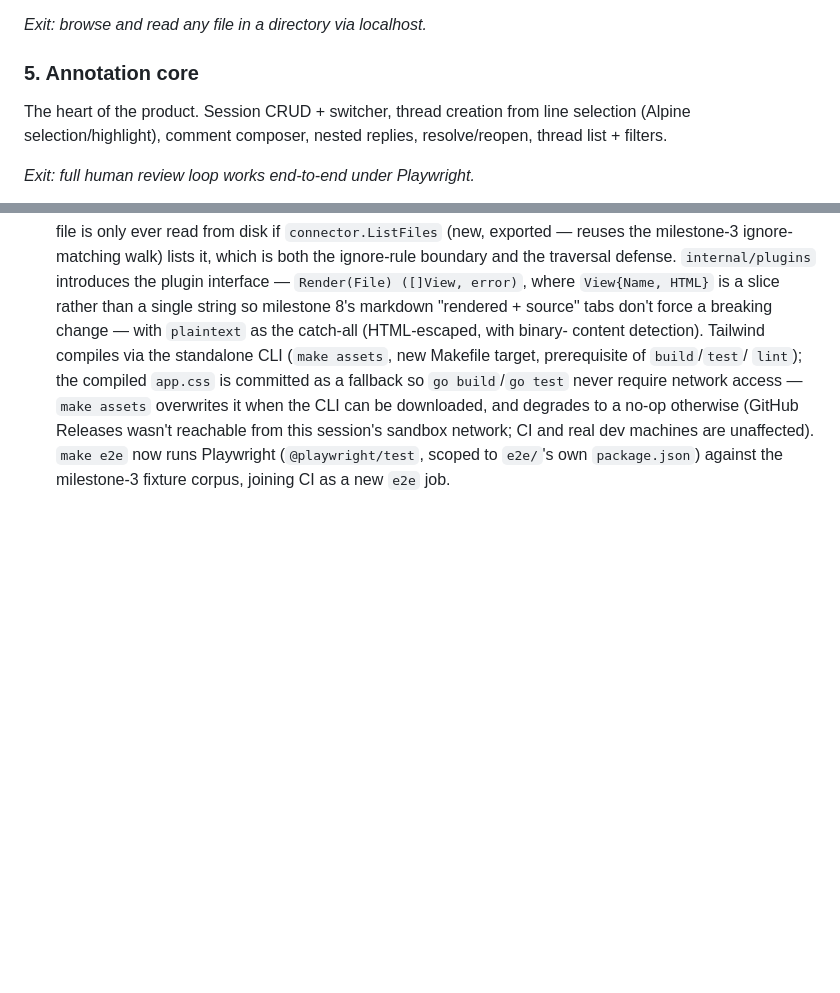
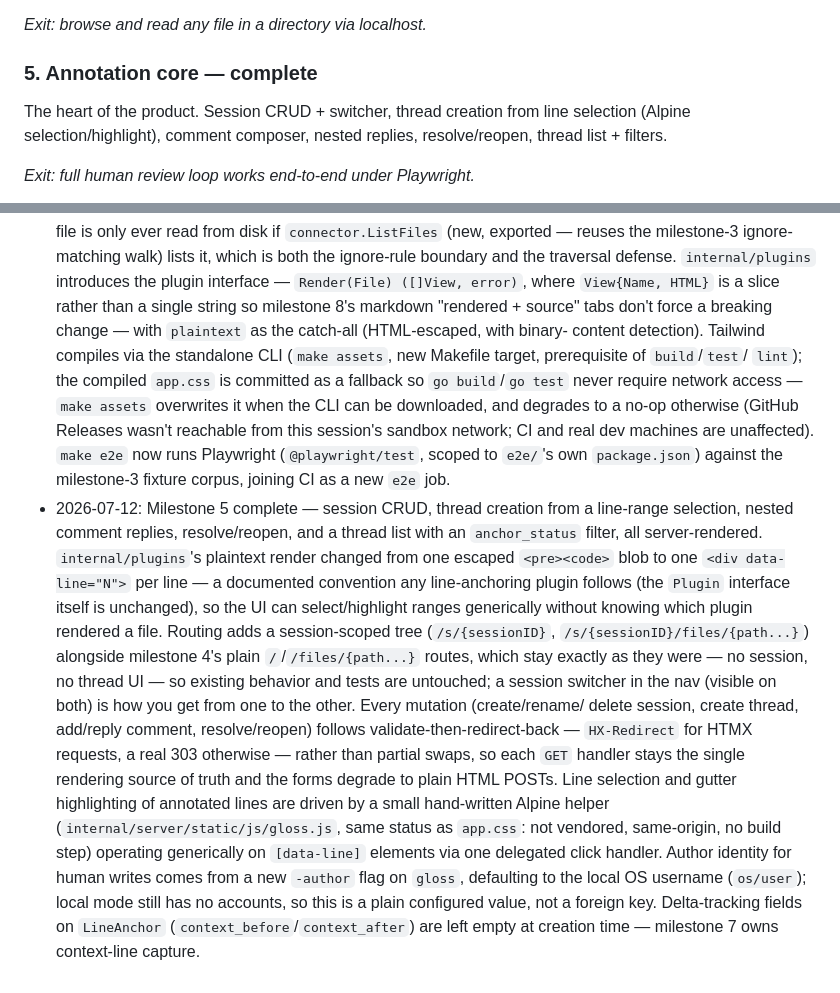
Before and after one commit to Gloss-MCP/client, a Markdown page: PLAN.md, 2 parts joined by grey strips. Drawn GitHub-style; blank space fills up the shorter version.

Commit message:
docs: record milestone 5 completion
CLAUDE.md gains one addition: hand-written app JavaScript now has a
home (internal/server/static/js/), alongside the existing app.css
convention.

```diff
--- a/PLAN.md
+++ b/PLAN.md
@@ -140,7 +140,7 @@ implementation. Playwright harness starts here and runs in CI.
 
 *Exit: browse and read any file in a directory via localhost.*
 
-### 5. Annotation core
+### 5. Annotation core — complete
 
 The heart of the product. Session CRUD + switcher, thread creation from
 line selection (Alpine selection/highlight), comment composer, nested
@@ -276,3 +276,30 @@ concern.
   network; CI and real dev machines are unaffected). `make e2e` now runs
   Playwright (`@playwright/test`, scoped to `e2e/`'s own `package.json`)
   against the milestone-3 fixture corpus, joining CI as a new `e2e` job.
+- 2026-07-12: Milestone 5 complete — session CRUD, thread creation from a
+  line-range selection, nested comment replies, resolve/reopen, and a
+  thread list with an `anchor_status` filter, all server-rendered.
+  `internal/plugins`'s plaintext render changed from one escaped
+  `<pre><code>` blob to one `<div data-line="N">` per line — a
+  documented convention any line-anchoring plugin follows (the `Plugin`
+  interface itself is unchanged), so the UI can select/highlight ranges
+  generically without knowing which plugin rendered a file. Routing adds
+  a session-scoped tree (`/s/{sessionID}`, `/s/{sessionID}/files/{path...}`)
+  alongside milestone 4's plain `/`/`/files/{path...}` routes, which stay
+  exactly as they were — no session, no thread UI — so existing behavior
+  and tests are untouched; a session switcher in the nav (visible on both)
+  is how you get from one to the other. Every mutation (create/rename/
+  delete session, create thread, add/reply comment, resolve/reopen)
+  follows validate-then-redirect-back — `HX-Redirect` for HTMX requests,
+  a real 303 otherwise — rather than partial swaps, so each `GET` handler
+  stays the single rendering source of truth and the forms degrade to
+  plain HTML POSTs. Line selection and gutter highlighting of annotated
+  lines are driven by a small hand-written Alpine helper
+  (`internal/server/static/js/gloss.js`, same status as `app.css`: not
+  vendored, same-origin, no build step) operating generically on
+  `[data-line]` elements via one delegated click handler. Author identity
+  for human writes comes from a new `-author` flag on `gloss`, defaulting
+  to the local OS username (`os/user`); local mode still has no accounts,
+  so this is a plain configured value, not a foreign key. Delta-tracking
+  fields on `LineAnchor` (`context_before`/`context_after`) are left
+  empty at creation time — milestone 7 owns context-line capture.
```
Also changed, not shown: CLAUDE.md (+5 -1 lines).
